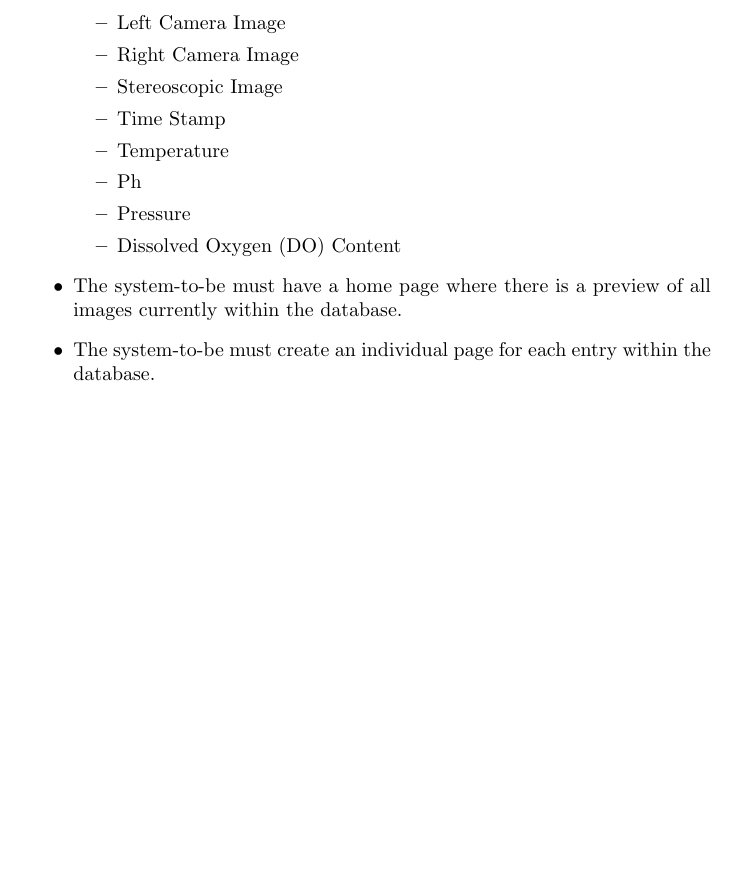
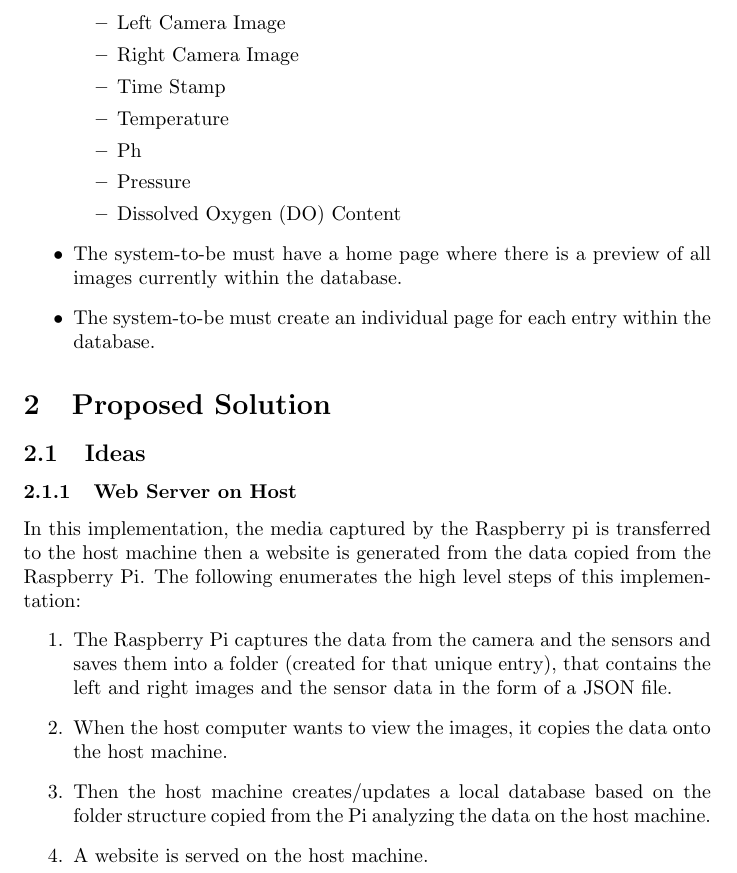
Before and after one commit to fabiomatos999/M.O.S.I.S, a LaTeX document (Project_Requirements/main-document.tex): part of page 2 of 2, cut so that both start at the same text, the shorter picture padded with empty space. Compiled offline with pdfLaTeX.

Commit message:
Add web server on host idea

```diff
--- a/Project_Requirements/main-document.tex
+++ b/Project_Requirements/main-document.tex
@@ -24,7 +24,6 @@
 	      \begin{itemize}
 		      \item Left Camera Image
 		      \item Right Camera Image
-		      \item Stereoscopic Image
 		      \item Time Stamp
 		      \item Temperature
 		      \item Ph
@@ -34,4 +33,14 @@
 	\item The system-to-be must have a home page where there is a preview of all images currently within the database.
 	\item The system-to-be must create an individual page for each entry within the database.
 \end{itemize}
+\section{Proposed Solution}
+\subsection{Ideas}
+\subsubsection{Web Server on Host}
+In this implementation, the media captured by the Raspberry pi is transferred to the host machine then a website is generated from the data copied from the Raspberry Pi. The following enumerates the high level steps of this implementation:
+\begin{enumerate}
+	\item The Raspberry Pi captures the data from the camera and the sensors and saves them into a folder (created for that unique entry), that contains the left and right images and the sensor data in the form of a JSON file.
+	\item When the host computer wants to view the images, it copies the data onto the host machine.
+	\item Then the host machine creates/updates a local database based on the folder structure copied from the Pi analyzing the data on the host machine.
+	\item A website is served on the host machine.
+\end{enumerate}
 \end{document}
```
